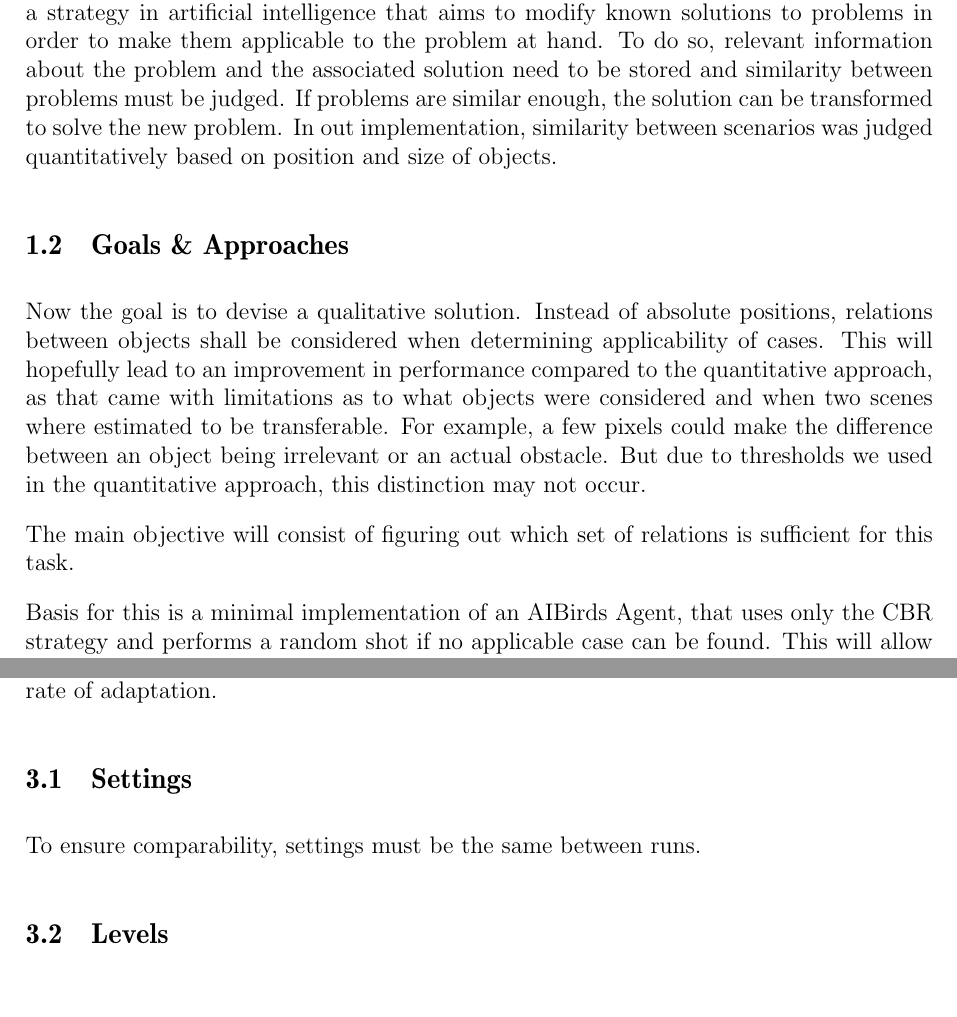
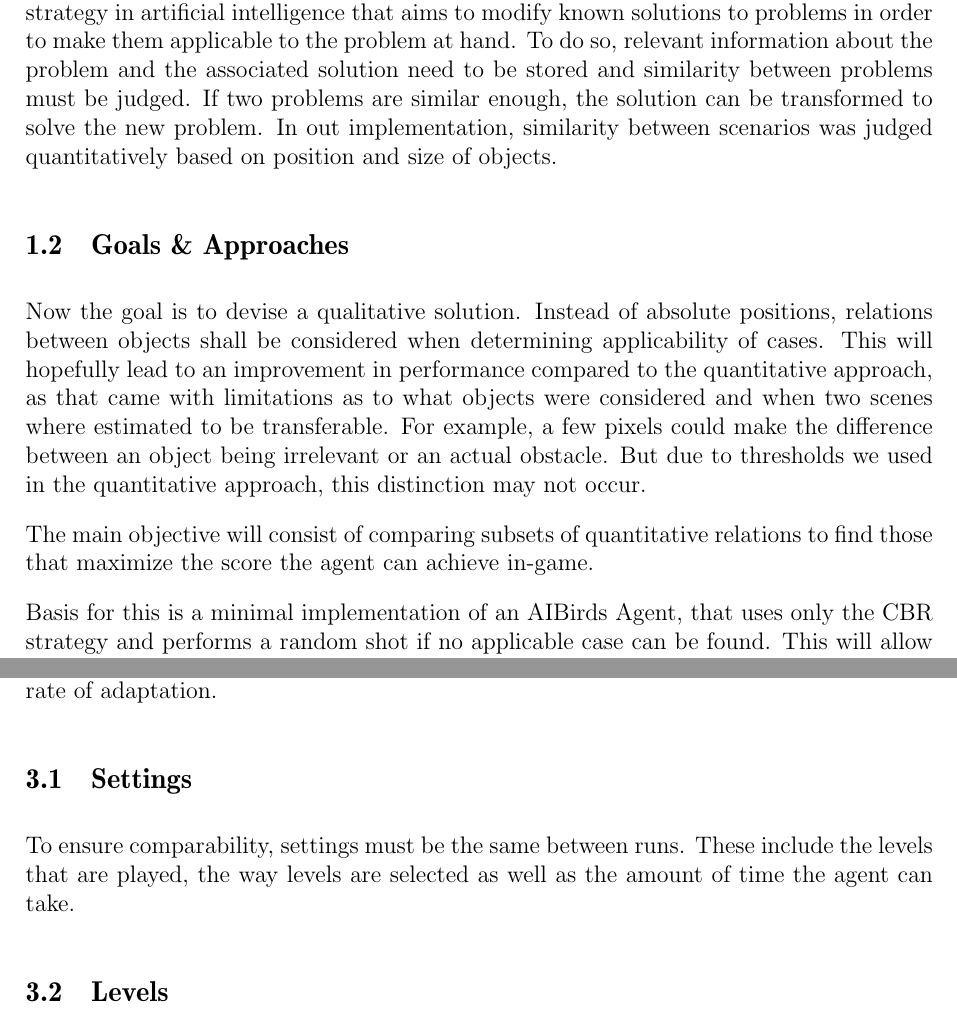
Before and after one commit to layaxx/bsc-thesis, a LaTeX thesis (thesis.tex, which reads sections/10_introduction.tex, sections/30_experiment.tex): two parts of pages 7 and 9 of 11, joined at a grey line, cut so that both start at the same text. Compiled offline with pdfLaTeX.

Commit message:
WIP transfer

```diff
--- a/sections/10_introduction.tex
+++ b/sections/10_introduction.tex
@@ -10,7 +10,7 @@ AIBIRDS is a competition in which these tasks must be performed by computer agen
 In previous work, we devised a strategy to use case-based reasoning to allow the agent to remember good shots und use them again in similar scenarios, even though the strategy that originally produced this shot may not have a high priority.
 Case-based reasoning is a strategy in artificial intelligence that aims to modify known solutions to problems in order to make them applicable to the problem at hand.
 To do so, relevant information about the problem and the associated solution need to be stored and similarity between problems must be judged.
-If problems are similar enough, the solution can be transformed to solve the new problem.
+If two problems are similar enough, the solution can be transformed to solve the new problem.
 In out implementation, similarity between scenarios was judged quantitatively based on position and size of objects.
 
 
@@ -18,12 +18,14 @@ In out implementation, similarity between scenarios was judged quantitatively ba
 
 Now the goal is to devise a qualitative solution.
 Instead of absolute positions, relations between objects shall be considered when determining applicability of cases.
-This will hopefully lead to an improvement in performance compared to the quantitative approach, as that came with limitations as to what objects were considered and when two scenes where estimated to be transferable.
+This will hopefully lead to an improvement in performance compared to the quantitative approach, as that came with limitations as to what objects were considered and when two scenes where estimated to be transferable. % TODO: should evaluation also be run against the quantitative approach?
 For example, a few pixels could make the difference between an object being irrelevant or an actual obstacle.
 But due to thresholds we used in the quantitative approach, this distinction may not occur. % TODO: add image of a level where this could be an issue
 % TODO: Check wether this level could then be beaten using QualCBR
 
-The main objective will consist of figuring out which set of relations is sufficient for this task.
+The main objective will consist of comparing subsets of quantitative relations to find those that maximize the score the agent can achieve in-game. % TODO: what relations are available?
+% -> above, below, toTheLeft, toTheRight, touches, ...
+% -> how should empty space be represented (with predicates, as separate object, ...)
 
 Basis for this is a minimal implementation of an AIBirds Agent, that uses only the CBR strategy and performs a random
 % or semi random
--- a/sections/30_experiment.tex
+++ b/sections/30_experiment.tex
@@ -5,9 +5,11 @@ The most important metric to be logged is which levels the agent is capable of b
 Other metrics include which strategies where used for each shot.
 This is especially important to determine the frequency with which \acs{CBR} cases are found to be applicable and the success rate of adaptation.
 
+% TODO: Look at how/if performance (both time and score maybe) changes with time/amount of levels played
+
 
 \subsection{Settings}\label{subsec:settings}
-To ensure comparability, settings must be the same between runs.
+To ensure comparability, settings must be the same between runs. These include the levels that are played, the way levels are selected as well as the amount of time the agent can take. % per level or overall?
 \subsection{Levels}\label{subsec:levels}
 % TODO: Which levels to evaluate?
 % - standard levels
```
